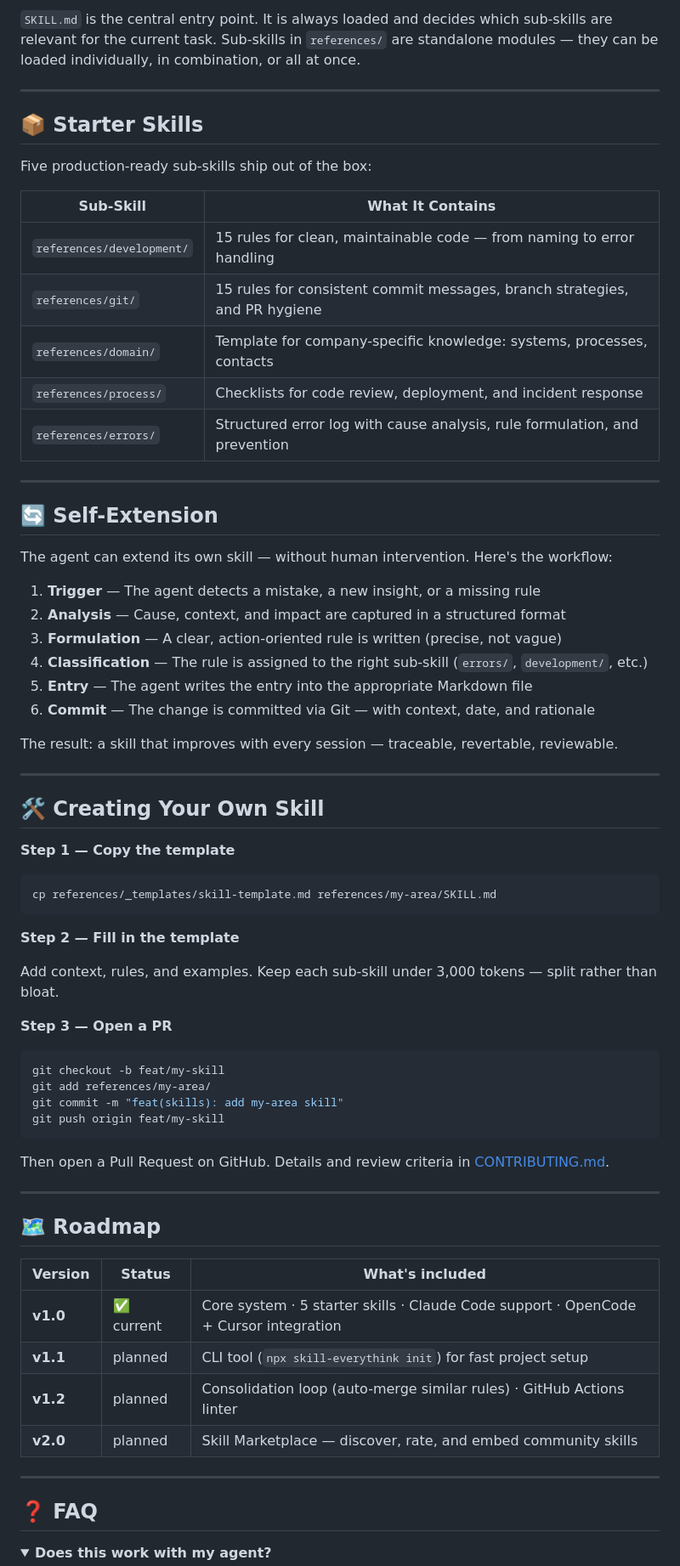
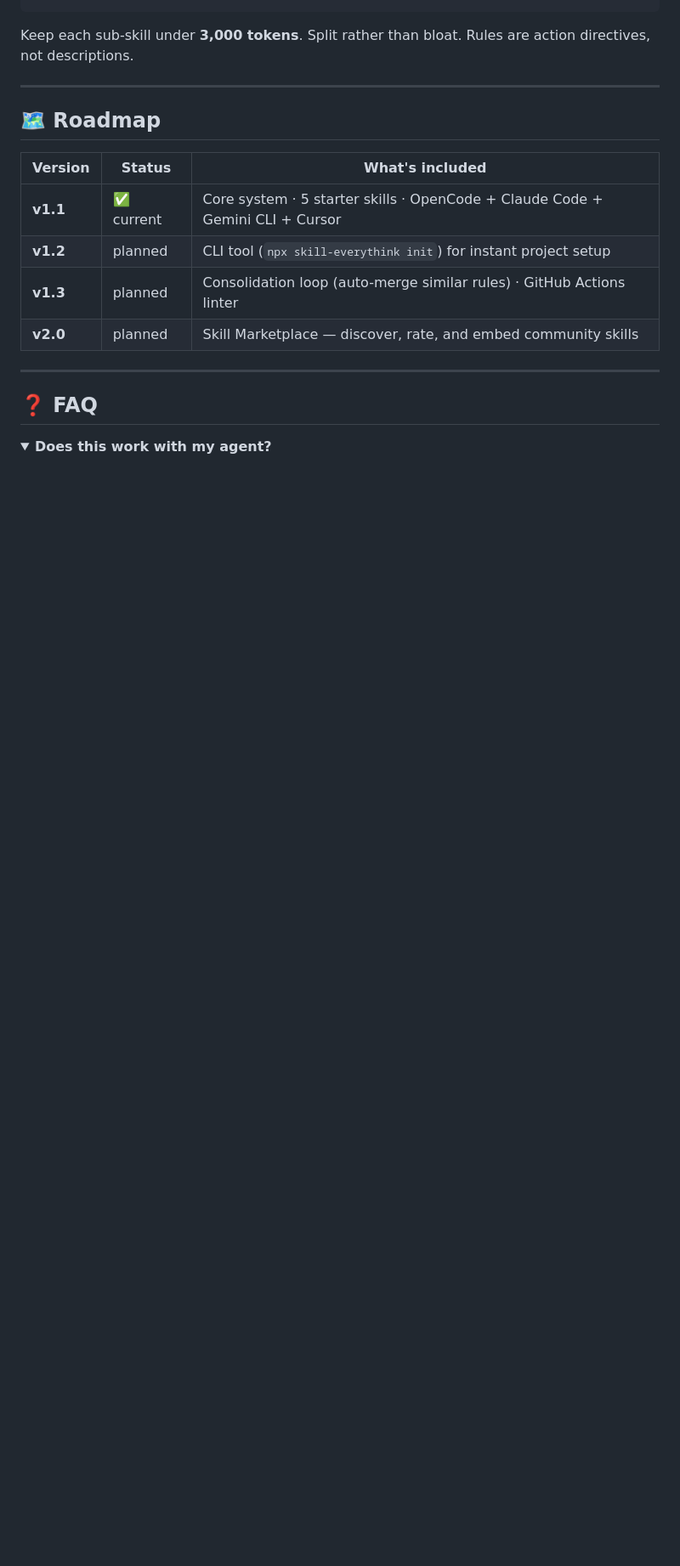
Before and after one commit to sordi-ai/skill-everything, a Markdown page: README.md, the part around one of its changes. Shown at 85% size. Drawn GitHub-style; folded sections open; blank space fills up the shorter version.

````diff
--- a/README.md
+++ b/README.md
@@ -186,60 +194,6 @@ skill-everythink/
 ```
 
-`SKILL.md` is the central entry point. It is always loaded and decides which sub-skills are relevant for the current task. Sub-skills in `references/` are standalone modules — they can be loaded individually, in combination, or all at once.
-
----
-
-## 📦 Starter Skills
-
-Five production-ready sub-skills ship out of the box:
-
-| Sub-Skill | What It Contains |
-|---|---|
-| `references/development/` | 15 rules for clean, maintainable code — from naming to error handling |
-| `references/git/` | 15 rules for consistent commit messages, branch strategies, and PR hygiene |
-| `references/domain/` | Template for company-specific knowledge: systems, processes, contacts |
-| `references/process/` | Checklists for code review, deployment, and incident response |
-| `references/errors/` | Structured error log with cause analysis, rule formulation, and prevention |
-
----
-
-## 🔄 Self-Extension
-
-The agent can extend its own skill — without human intervention. Here's the workflow:
-
-1. **Trigger** — The agent detects a mistake, a new insight, or a missing rule
-2. **Analysis** — Cause, context, and impact are captured in a structured format
-3. **Formulation** — A clear, action-oriented rule is written (precise, not vague)
-4. **Classification** — The rule is assigned to the right sub-skill (`errors/`, `development/`, etc.)
-5. **Entry** — The agent writes the entry into the appropriate Markdown file
-6. **Commit** — The change is committed via Git — with context, date, and rationale
-
-The result: a skill that improves with every session — traceable, revertable, reviewable.
-
----
-
-## 🛠️ Creating Your Own Skill
-
-**Step 1 — Copy the template**
-
-```bash
-cp references/_templates/skill-template.md references/my-area/SKILL.md
-```
-
-**Step 2 — Fill in the template**
-
-Add context, rules, and examples. Keep each sub-skill under 3,000 tokens — split rather than bloat.
-
-**Step 3 — Open a PR**
-
-```bash
-git checkout -b feat/my-skill
-git add references/my-area/
-git commit -m "feat(skills): add my-area skill"
-git push origin feat/my-skill
-```
-
-Then open a Pull Request on GitHub. Details and review criteria in [CONTRIBUTING.md](./CONTRIBUTING.md).
+Keep each sub-skill under **3,000 tokens**. Split rather than bloat. Rules are action directives, not descriptions.
 
 ---
 
@@ -247,9 +201,9 @@ Then open a Pull Request on GitHub. Details and review criteria in [CONTRIBUTING
 
 | Version | Status | What's included |
 |---|---|---|
-| **v1.0** | ✅ current | Core system · 5 starter skills · Claude Code support · OpenCode + Cursor integration |
-| **v1.1** | planned | CLI tool (`npx skill-everythink init`) for fast project setup |
-| **v1.2** | planned | Consolidation loop (auto-merge similar rules) · GitHub Actions linter |
+| **v1.1** | ✅ current | Core system · 5 starter skills · OpenCode + Claude Code + Gemini CLI + Cursor |
+| **v1.2** | planned | CLI tool (`npx skill-everythink init`) for instant project setup |
+| **v1.3** | planned | Consolidation loop (auto-merge similar rules) · GitHub Actions linter |
 | **v2.0** | planned | Skill Marketplace — discover, rate, and embed community skills |
 
 ---
````
Also changed, not shown: other parts of README.md (+131 -121 lines).
